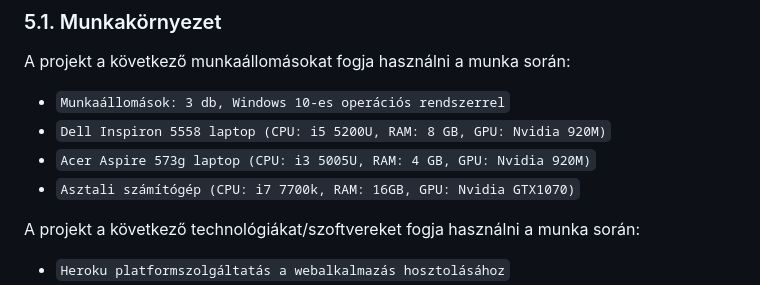
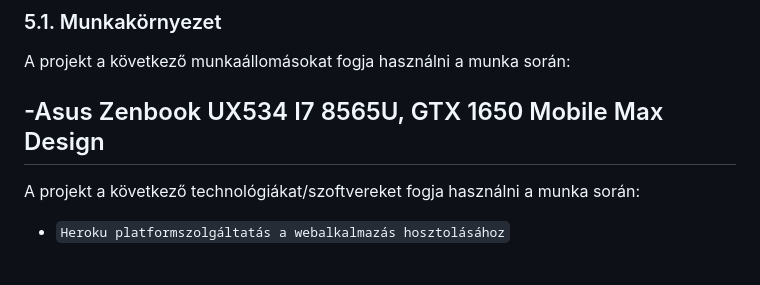
Before and after one commit to nacsagergo1/rendszerfejlesztes, a Markdown page: Projektterv.md, the part around the change. GitHub-like rendering; blank space fills up the shorter version.

```diff
--- a/Projektterv.md
+++ b/Projektterv.md
@@ -109,10 +109,8 @@ Betölthető pozíciók: projektmenedzser, projekt tag.
 
 A projekt a következő munkaállomásokat fogja használni a munka során:
 
- - `Munkaállomások: 3 db, Windows 10-es operációs rendszerrel`
- - `Dell Inspiron 5558 laptop (CPU: i5 5200U, RAM: 8 GB, GPU: Nvidia 920M)`
- - `Acer Aspire 573g laptop (CPU: i3 5005U, RAM: 4 GB, GPU: Nvidia 920M)`
- - `Asztali számítógép (CPU: i7 7700k, RAM: 16GB, GPU: Nvidia GTX1070)`
+-Asus Zenbook UX534 I7 8565U, GTX 1650 Mobile Max Design
+-
 
 A projekt a következő technológiákat/szoftvereket fogja használni a munka során:
 
```
